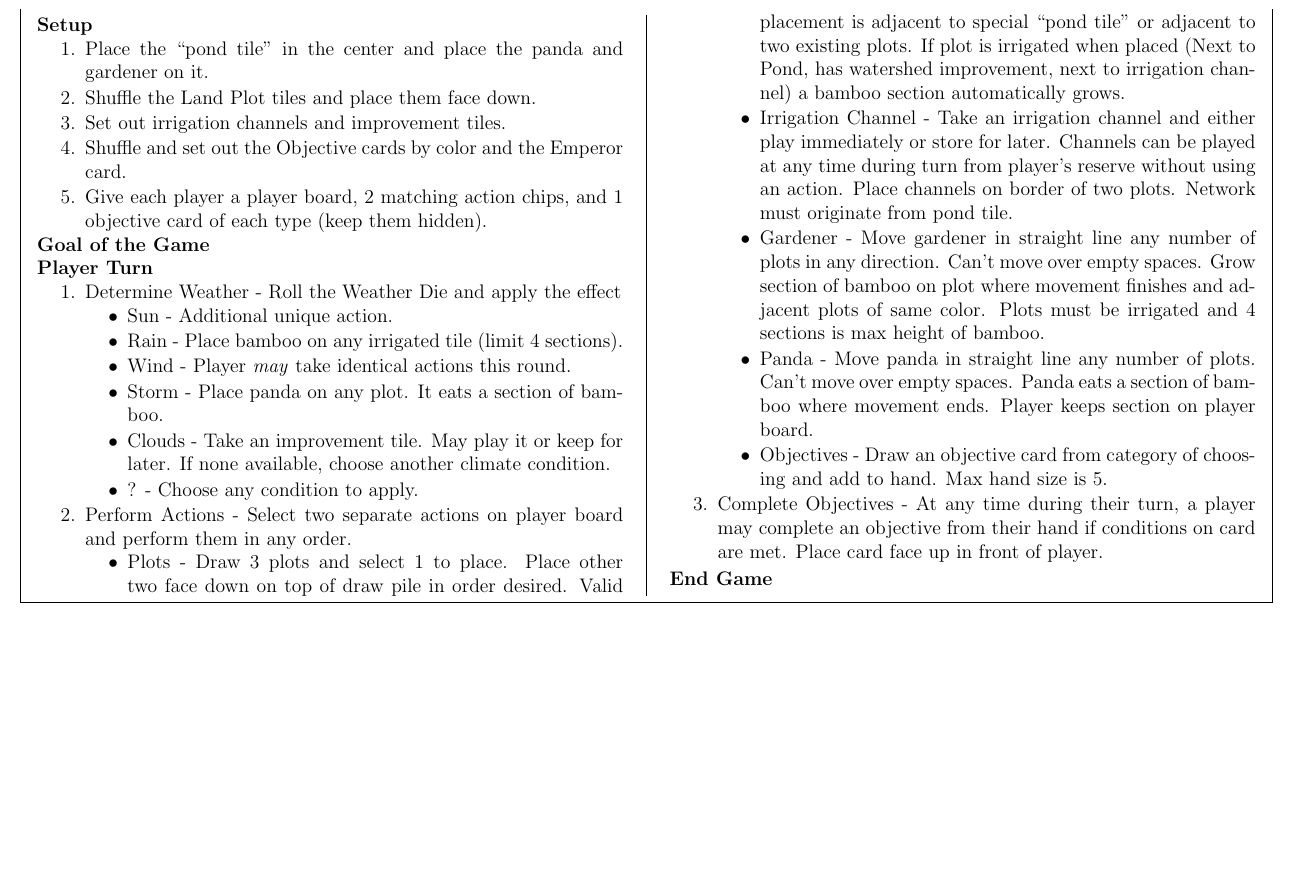
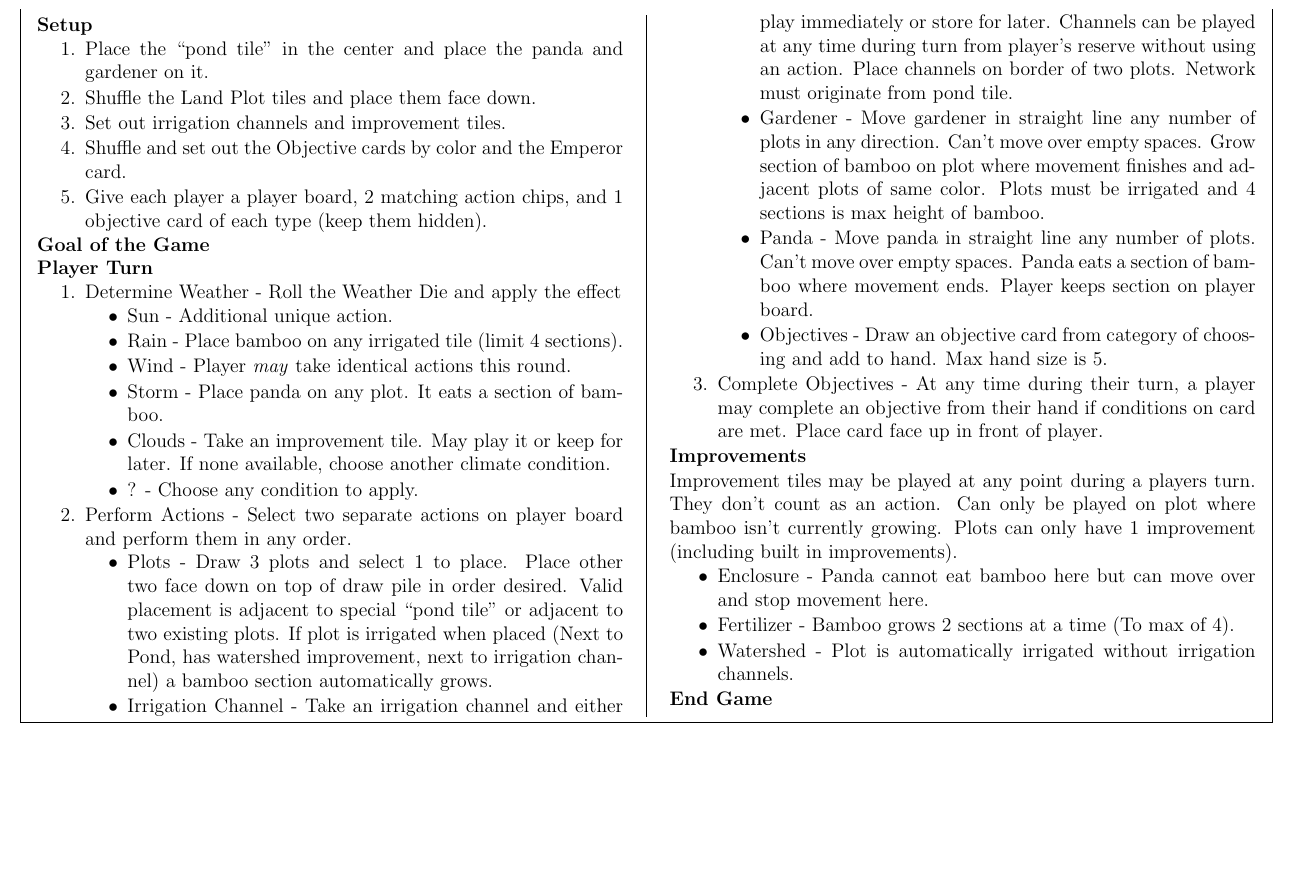
Before and after one commit to MJJoyce/GameSummarySheets, a LaTeX document (Takenoko/Takenoko.tex): part of the page, cut so that both start at the same text, the shorter picture padded with empty space. Compiled offline with pdfLaTeX.

Commit message:
Add improvements section

```diff
--- a/Takenoko/Takenoko.tex
+++ b/Takenoko/Takenoko.tex
@@ -95,6 +95,15 @@
 		\end{itemizeCustom}
 	\item Complete Objectives - At any time during their turn, a player may complete an objective from their hand if conditions on card are met. Place card face up in front of player.
 \end{enumerateCustom}
+
+\section*{Improvements}
+Improvement tiles may be played at any point during a players turn. They don't count as an action. Can only be played on plot where bamboo isn't currently growing. Plots can only have 1 improvement (including built in improvements).
+\begin{itemizeCustom}
+	\item Enclosure - Panda cannot eat bamboo here but can move over and stop movement here.
+	\item Fertilizer - Bamboo grows 2 sections at a time (To max of 4).
+	\item Watershed - Plot is automatically irrigated without irrigation channels.
+\end{itemizeCustom}
+
 \section*{End Game}
 
 \end{multicols*}
```
Also changed, not shown: Takenoko/Takenoko.pdf.
